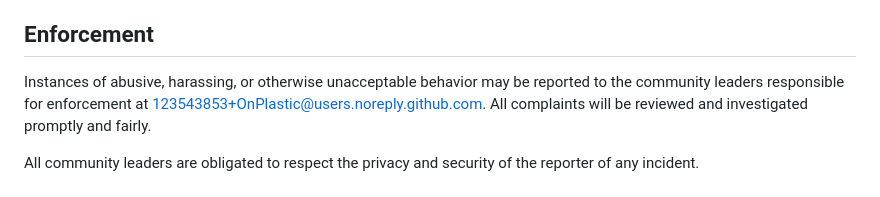
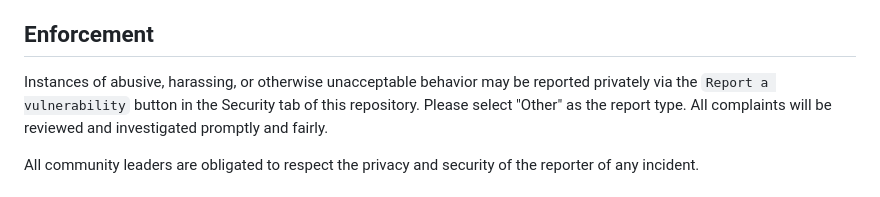
Before and after one commit to OnPlastic/Audio_Transcription, a Markdown page: CODE_OF_CONDUCT.md, the part around the change. Rendered like a GitHub page.

Commit message:
Change reporting method in CODE_OF_CONDUCT.md
Updated reporting method for unacceptable behavior.

```diff
--- a/CODE_OF_CONDUCT.md
+++ b/CODE_OF_CONDUCT.md
@@ -59,8 +59,8 @@ representative at an online or offline event.
 ## Enforcement
 
 Instances of abusive, harassing, or otherwise unacceptable behavior may be
-reported to the community leaders responsible for enforcement at
-123543853+OnPlastic@users.noreply.github.com.
+reported privately via the `Report a vulnerability` button in the Security tab
+of this repository. Please select "Other" as the report type.
 All complaints will be reviewed and investigated promptly and fairly.
 
 All community leaders are obligated to respect the privacy and security of the
```
